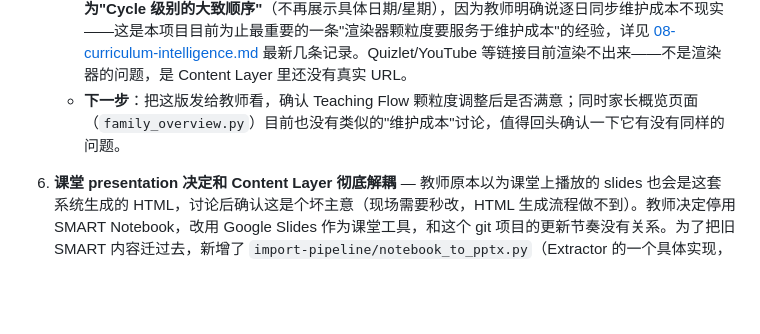
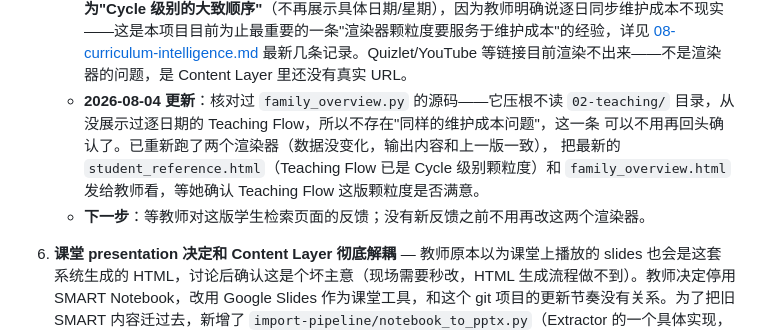
Before and after one commit to Babyblue-Sky/Babyblue-Sky, a Markdown page: ai-native-chinese-curriculum/PROJECT_STATUS.md, the part around the change. Drawn GitHub-style; blank space fills up the shorter version.

Commit message:
Confirm family overview has no Teaching Flow date-granularity issue, send latest renders for teacher review

```diff
--- a/ai-native-chinese-curriculum/PROJECT_STATUS.md
+++ b/ai-native-chinese-curriculum/PROJECT_STATUS.md
@@ -30,7 +30,12 @@ Markdown+YAML 的 **AI Native Curriculum Database**，作为所有教学产出
 5. **Generation Layer（渲染器）**：
    - `generators/family_overview.py` — 面向家长的 Unit 概览页面，**已经做了 4 轮设计迭代，教师确认"目前够用"**。关键设计原则都写在脚本开头的 docstring 里。
    - `generators/student_reference.py` — 面向学生的"Unit 检索页面"，**已完成两轮教师反馈修订**。定位是纯静态检索/参考工具，不做设备同步、进度追踪、登录；**不是实时系统**，是"当前 Content Layer 数据的一次快照"，教师上完新课后要先把内容整理进 Markdown，再重新跑脚本才会更新——这一点已经跟教师明确同步过。比家长版丰富：故事/文化正文（数据里有多少显示多少，缺失的标注"内容整理中"）、页面全程可搜索（sticky 导航条里也有一份同步的搜索框）。测验类 Assessment 不暴露考题内容，Performance Task/Project 类完整显示任务说明。顶部的整表生词表已删除（和 Content/Culture 卡片重复）——生词现在只在各自卡片里，但仍可搜索。配色用暖棕色（`--bar: #8A5A3B`）区别于家长版的蓝绿色。**Teaching Flow 板块已从"逐日期+活动"降级为"Cycle 级别的大致顺序"**（不再展示具体日期/星期），因为教师明确说逐日同步维护成本不现实——这是本项目目前为止最重要的一条"渲染器颗粒度要服务于维护成本"的经验，详见 [08-curriculum-intelligence.md](./mandarin-1.2/unit-01-a-day-in-my-life/08-curriculum-intelligence.md) 最新几条记录。Quizlet/YouTube 等链接目前渲染不出来——不是渲染器的问题，是 Content Layer 里还没有真实 URL。
-   - **下一步**：把这版发给教师看，确认 Teaching Flow 颗粒度调整后是否满意；同时家长概览页面（`family_overview.py`）目前也没有类似的"维护成本"讨论，值得回头确认一下它有没有同样的问题。
+   - **2026-08-04 更新**：核对过 `family_overview.py` 的源码——它压根不读 `02-teaching/`
+     目录，从没展示过逐日期的 Teaching Flow，所以不存在"同样的维护成本问题"，这一条
+     可以不用再回头确认了。已重新跑了两个渲染器（数据没变化，输出内容和上一版一致），
+     把最新的 `student_reference.html`（Teaching Flow 已是 Cycle 级别颗粒度）和
+     `family_overview.html` 发给教师看，等她确认 Teaching Flow 这版颗粒度是否满意。
+   - **下一步**：等教师对这版学生检索页面的反馈；没有新反馈之前不用再改这两个渲染器。
 6. **课堂 presentation 决定和 Content Layer 彻底解耦** — 教师原本以为课堂上播放的 slides 也会是这套系统生成的 HTML，讨论后确认这是个坏主意（现场需要秒改，HTML 生成流程做不到）。教师决定停用 SMART Notebook，改用 Google Slides 作为课堂工具，和这个 git 项目的更新节奏没有关系。为了把旧 SMART 内容迁过去，新增了 `import-pipeline/notebook_to_pptx.py`（Extractor 的一个具体实现，但走的是"直接产出 pptx"这条路，不经过 AI Classifier/Human Review 那条喂 Content Layer 的路）。已经用 Unit 1 Cycle 1 的 42 页 `.notebook` 文件验证过整个流程，教师确认横版布局/透明背景/楷体字体的效果可以接受。**下一步**：如果教师认可这份完整版，继续处理 Cycle 2 及后续；教师手上其他 Unit/Cycle 的 `.notebook` 文件需要她上传到对话里才能处理（这个仓库里没有存任何原始 `.notebook`/`.docx` 文件，也不应该存——这些是几十 MB 的二进制文件，不适合进 git）。
 
    **Google Slides 里把中文字体调对的实际操作流程**（教师已经走通一遍，细节踩过的坑都在这）：
```
